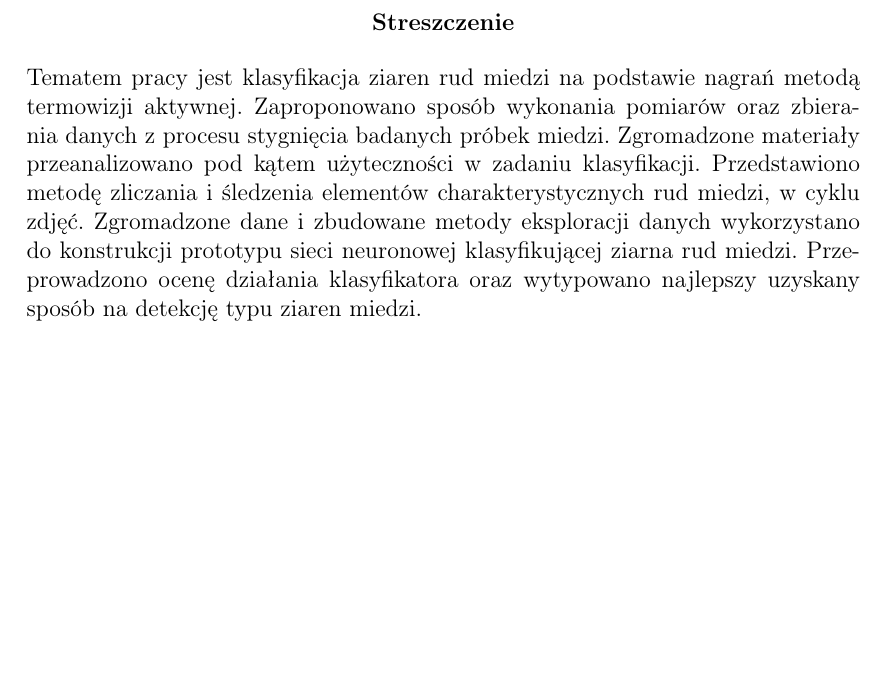
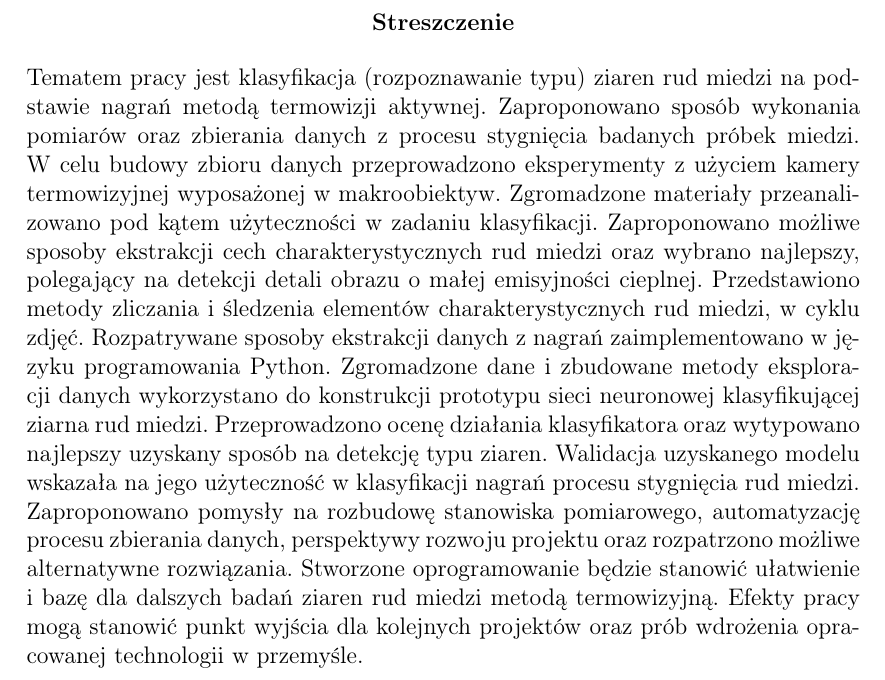
Before and after one commit to MaciejZj/Bachelor-thesis, a LaTeX thesis (thesis.tex): part of page 2 of 46, cut so that both start at the same text, the shorter picture padded with empty space. The pictures show the PDF file thesis.pdf that the author committed with the source.

Commit message:
Expand abstract

```diff
--- a/thesis.tex
+++ b/thesis.tex
@@ -56,18 +56,34 @@
 
 % Introductory pages
 \begin{abstract}
-Tematem pracy jest klasyfikacja ziaren rud miedzi na podstawie nagrań metodą
-termowizji aktywnej.
+Tematem pracy jest klasyfikacja (rozpoznawanie typu) ziaren rud miedzi na
+podstawie nagrań metodą termowizji aktywnej.
 Zaproponowano sposób wykonania pomiarów oraz zbierania danych z~procesu
 stygnięcia badanych próbek miedzi.
+W~celu budowy zbioru danych przeprowadzono eksperymenty z~użyciem
+kamery termowizyjnej wyposażonej w~makroobiektyw.
 Zgromadzone materiały przeanalizowano pod kątem użyteczności w~zadaniu
 klasyfikacji.
-Przedstawiono metodę zliczania i~śledzenia elementów charakterystycznych
+Zaproponowano możliwe sposoby ekstrakcji cech charakterystycznych
+rud miedzi oraz wybrano najlepszy, polegający na detekcji detali obrazu
+o~małej emisyjności cieplnej.
+Przedstawiono metody zliczania i~śledzenia elementów charakterystycznych
 rud miedzi, w~cyklu zdjęć.
+Rozpatrywane sposoby ekstrakcji danych z~nagrań zaimplementowano w~języku
+programowania Python.
 Zgromadzone dane i~zbudowane metody eksploracji danych wykorzystano
 do konstrukcji prototypu sieci neuronowej klasyfikującej ziarna rud miedzi.
 Przeprowadzono ocenę działania klasyfikatora oraz wytypowano najlepszy
-uzyskany sposób na detekcję typu ziaren miedzi.
+uzyskany sposób na detekcję typu ziaren.
+Walidacja uzyskanego modelu wskazała na jego użyteczność w~klasyfikacji
+nagrań procesu stygnięcia rud miedzi.
+Zaproponowano pomysły na rozbudowę stanowiska pomiarowego, automatyzację
+procesu zbierania danych, perspektywy rozwoju projektu oraz rozpatrzono
+możliwe alternatywne rozwiązania.
+Stworzone oprogramowanie będzie stanowić ułatwienie i~bazę dla dalszych
+badań ziaren rud miedzi metodą termowizyjną.
+Efekty pracy mogą stanowić punkt wyjścia dla kolejnych projektów oraz prób
+wdrożenia opracowanej technologii w~przemyśle.
 
 \end{abstract}
 
```
Also changed, not shown: thesis.pdf.
